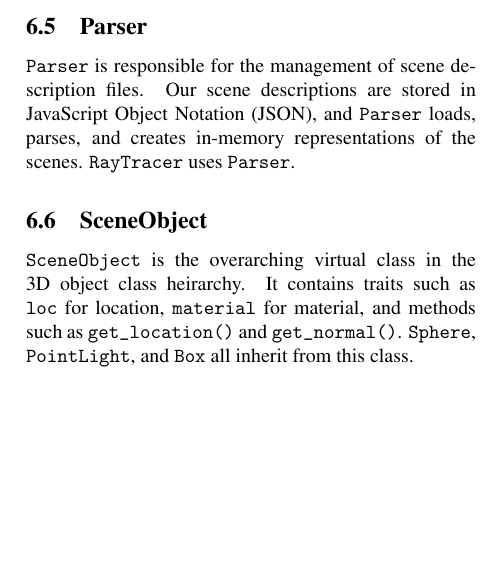
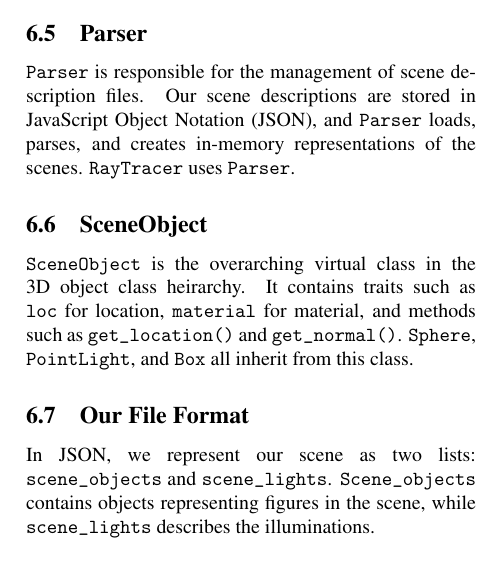
Before and after one commit to TheiaRT/tracer, a LaTeX document (docs/project-final-report.tex): part of one column of page 3 of 4, cut so that both start at the same text, the shorter picture padded with empty space. Compiled offline with pdfLaTeX; a LaTeX package or settings file that is missing is left out.

Commit message:
Changed module description

```diff
--- a/docs/project-final-report.tex
+++ b/docs/project-final-report.tex
@@ -289,6 +289,11 @@ heirarchy. It contains traits such as \verb|loc| for location, \verb|material|
 for material, and methods such as \verb|get_location()| and \verb|get_normal()|.
 \verb|Sphere|, \verb|PointLight|, and \verb|Box| all inherit from this class.
 
+\subsection{Our File Format}
+
+In JSON, we represent our scene as two lists: \verb|scene_objects| and
+\verb|scene_lights|. \verb|Scene_objects| contains objects representing
+figures in the scene, while \verb|scene_lights| describes the illuminations.
 \subsection{TCPServer}
 
 C++ does not have a built-in or easily bundled TCP server implementation, so we
```
